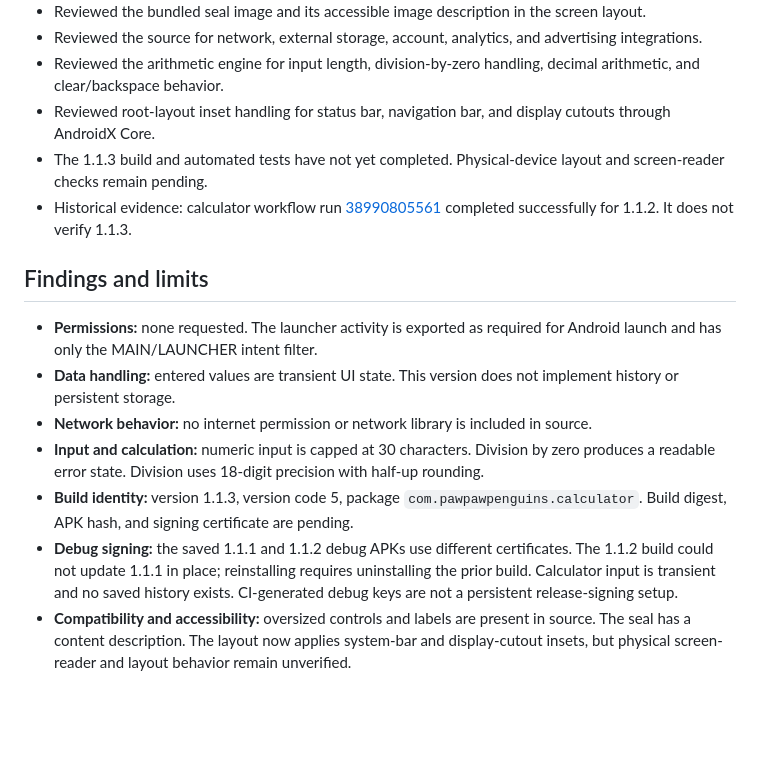
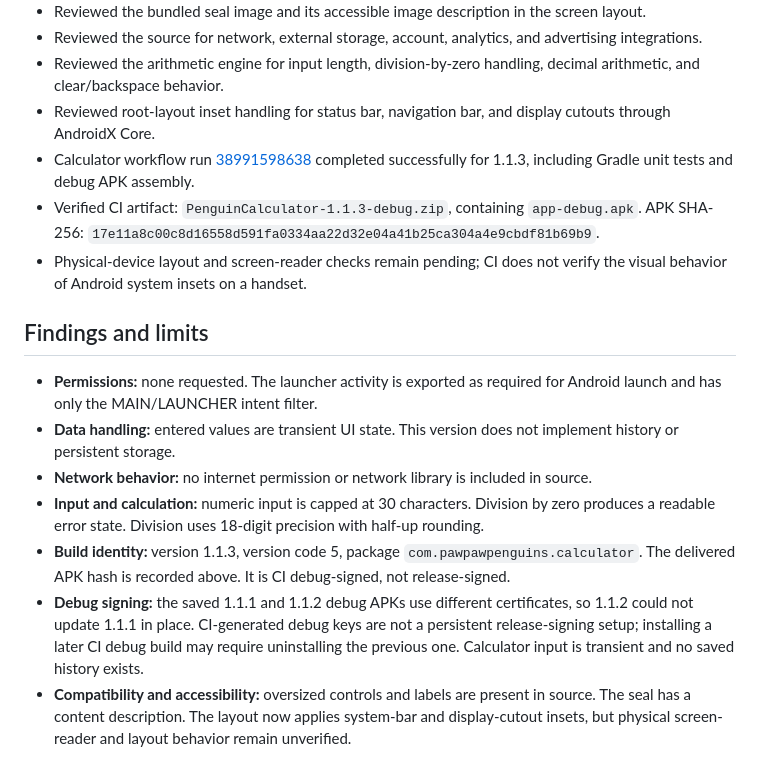
Before and after one commit to stanky-pengu/PawPawPenguinsfamilyofapps, a Markdown page: Penguincalculator/SECURITY-EVALUATION.md, the part around one of its changes. Drawn GitHub-style; blank space fills up the shorter version.

Commit message:
Record verified 1.1.3 build

```diff
--- a/Penguincalculator/SECURITY-EVALUATION.md
+++ b/Penguincalculator/SECURITY-EVALUATION.md
@@ -16,8 +16,9 @@ The app performs arithmetic locally. The Android manifest requests no runtime pe
 - Reviewed the source for network, external storage, account, analytics, and advertising integrations.
 - Reviewed the arithmetic engine for input length, division-by-zero handling, decimal arithmetic, and clear/backspace behavior.
 - Reviewed root-layout inset handling for status bar, navigation bar, and display cutouts through AndroidX Core.
-- The 1.1.3 build and automated tests have not yet completed. Physical-device layout and screen-reader checks remain pending.
-- Historical evidence: calculator workflow run [38990805561](https://github.com/stanky-pengu/PawPawPenguinsfamilyofapps/actions/runs/38990805561) completed successfully for 1.1.2. It does not verify 1.1.3.
+- Calculator workflow run [38991598638](https://github.com/stanky-pengu/PawPawPenguinsfamilyofapps/actions/runs/38991598638) completed successfully for 1.1.3, including Gradle unit tests and debug APK assembly.
+- Verified CI artifact: `PenguinCalculator-1.1.3-debug.zip`, containing `app-debug.apk`. APK SHA-256: `17e11a8c00c8d16558d591fa0334aa22d32e04a41b25ca304a4e9cbdf81b69b9`.
+- Physical-device layout and screen-reader checks remain pending; CI does not verify the visual behavior of Android system insets on a handset.
 
 ## Findings and limits
 
@@ -25,8 +26,8 @@ The app performs arithmetic locally. The Android manifest requests no runtime pe
 - **Data handling:** entered values are transient UI state. This version does not implement history or persistent storage.
 - **Network behavior:** no internet permission or network library is included in source.
 - **Input and calculation:** numeric input is capped at 30 characters. Division by zero produces a readable error state. Division uses 18-digit precision with half-up rounding.
-- **Build identity:** version 1.1.3, version code 5, package `com.pawpawpenguins.calculator`. Build digest, APK hash, and signing certificate are pending.
-- **Debug signing:** the saved 1.1.1 and 1.1.2 debug APKs use different certificates. The 1.1.2 build could not update 1.1.1 in place; reinstalling requires uninstalling the prior build. Calculator input is transient and no saved history exists. CI-generated debug keys are not a persistent release-signing setup.
+- **Build identity:** version 1.1.3, version code 5, package `com.pawpawpenguins.calculator`. The delivered APK hash is recorded above. It is CI debug-signed, not release-signed.
+- **Debug signing:** the saved 1.1.1 and 1.1.2 debug APKs use different certificates, so 1.1.2 could not update 1.1.1 in place. CI-generated debug keys are not a persistent release-signing setup; installing a later CI debug build may require uninstalling the previous one. Calculator input is transient and no saved history exists.
 - **Compatibility and accessibility:** oversized controls and labels are present in source. The seal has a content description. The layout now applies system-bar and display-cutout insets, but physical screen-reader and layout behavior remain unverified.
 
 ## Disposition
```
Also changed, not shown: other parts of Penguincalculator/SECURITY-EVALUATION.md (+1 -1 lines).
